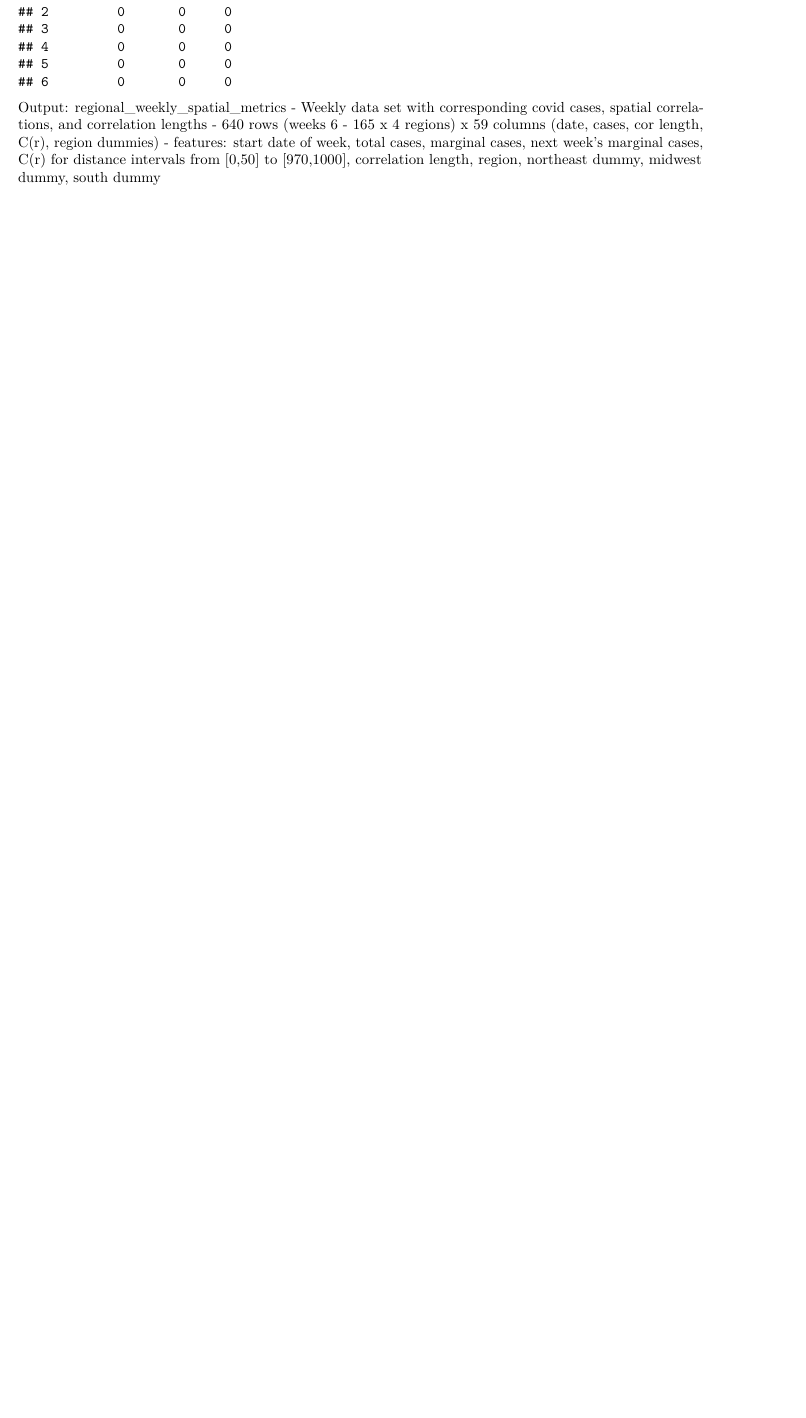
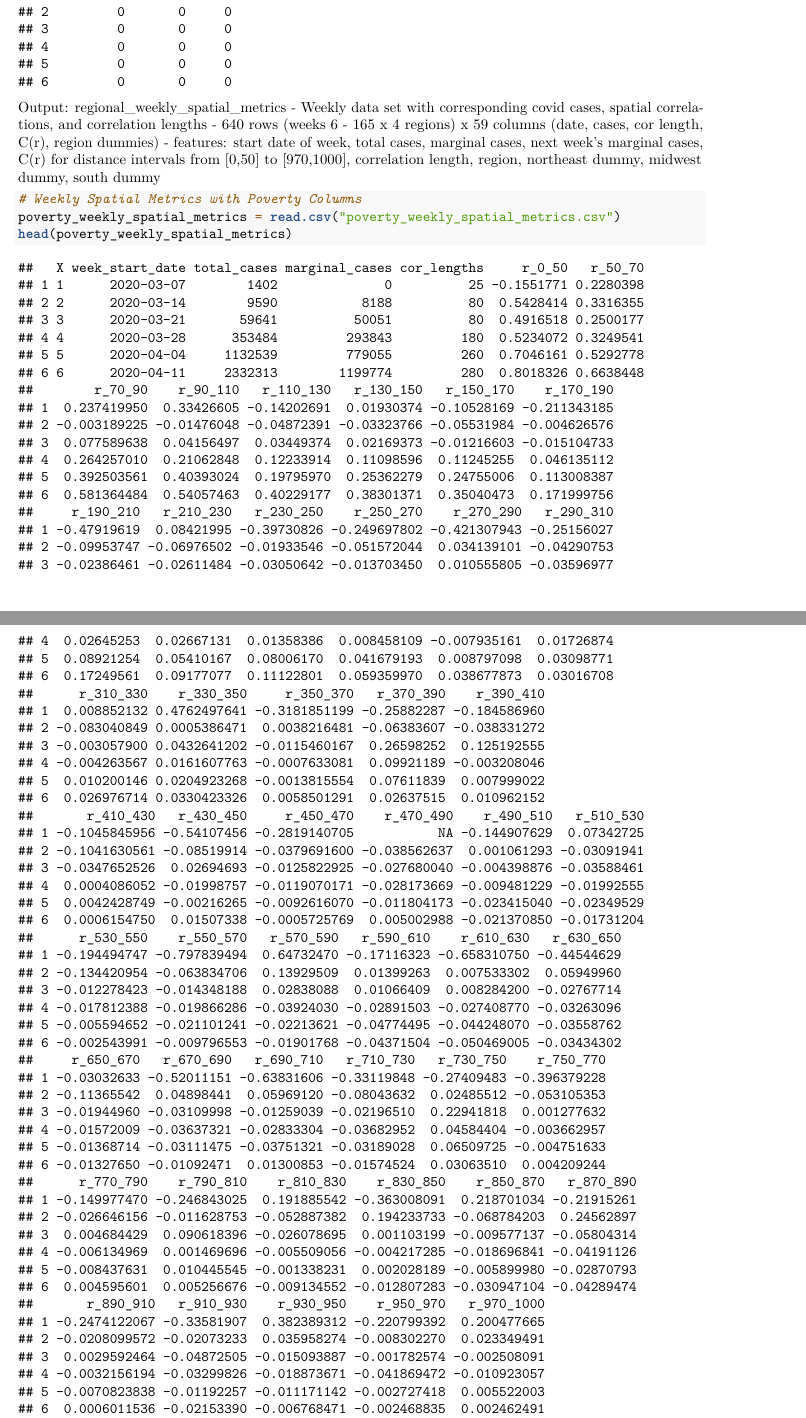
Before and after one commit to eleanorkim/STAT222_CovidDynamics, an R Markdown document (Spatial_Dynamic_Modeling.Rmd): part of page 3 of 4 before the commit and two parts of pages 3 and 4 of 5 after it, the two joined at a grey line, cut so that both start at the same text, the shorter picture padded with empty space. Rendered offline with R 4.5, knitr and Pandoc, then LaTeX, with nearby package versions.

Commit message:
update script

````diff
--- a/Spatial_Dynamic_Modeling.Rmd
+++ b/Spatial_Dynamic_Modeling.Rmd
@@ -35,6 +35,15 @@ Output: regional_weekly_spatial_metrics
   - 640 rows (weeks 6 - 165 x 4 regions) x 59 columns (date, cases, cor length, C(r), region dummies)
   - features: start date of week, total cases, marginal cases, next week's marginal cases, C(r) for distance intervals from [0,50] to [970,1000], correlation length, region, northeast dummy, midwest dummy, south dummy
 
+
+
+```{r}
+# Weekly Spatial Metrics with Poverty Columns
+poverty_weekly_spatial_metrics = read.csv("poverty_weekly_spatial_metrics.csv")
+head(poverty_weekly_spatial_metrics)
+```
+
+
 # Model on entire data
 
 ```{r}
````
